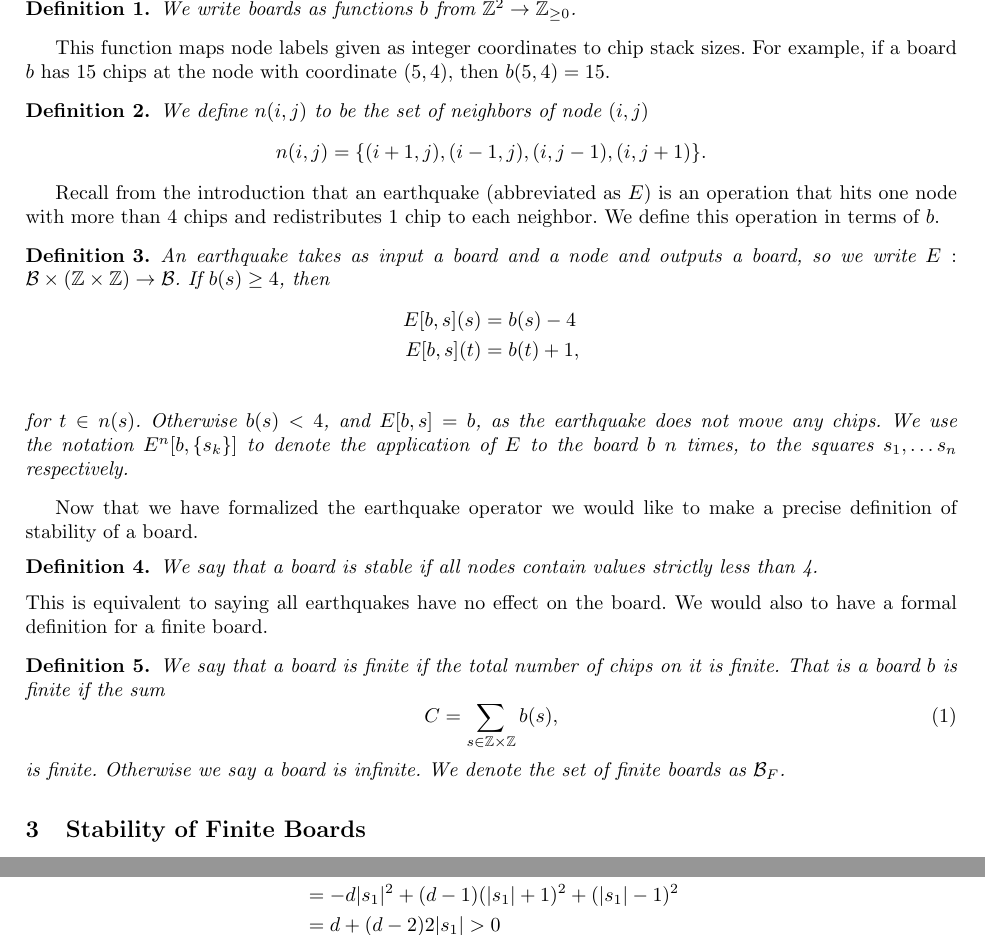
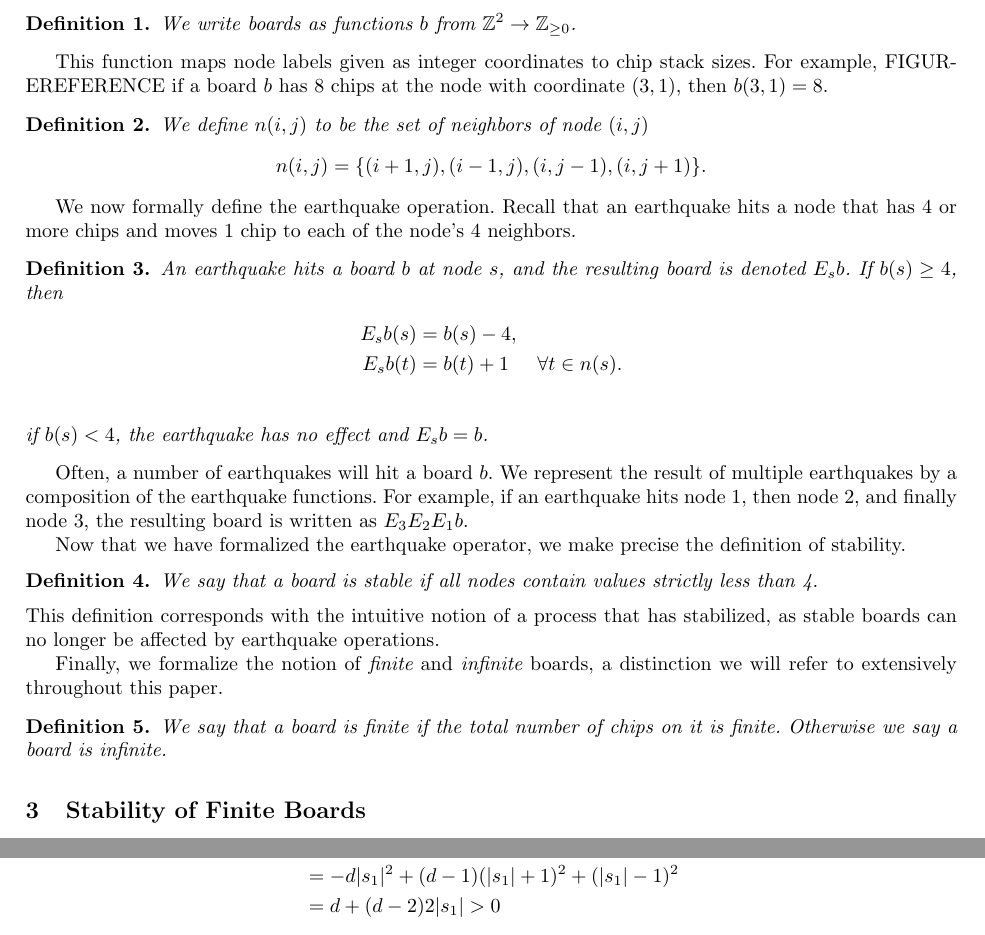
Before and after one commit to erikwaing/18.821-Chips, a LaTeX thesis (finaldraft.tex): two parts of pages 2 and 9 of 12 before the commit and two parts of pages 2 and 10 of 13 after it, joined at a grey line, cut at the place of the change. Compiled offline with pdfLaTeX.

Commit message:
finished section on definitions on notation. still need to add figures and figure references though

```diff
--- a/finaldraft.tex
+++ b/finaldraft.tex
@@ -85,7 +88,7 @@ We can coordinatize the grid graph by labeling it like the standard Cartesian gr
 \begin{definition} We write boards as functions $b$ from $\mathbb{Z}^2 \to \mathbb{Z}_{\geq 0}$.
 \end{definition}
 
-This function maps node labels given as integer coordinates to chip stack sizes. For example, if a board $b$ has 15 chips at the node with coordinate $(5,4)$, then $b(5,4) = 15$.
+This function maps node labels given as integer coordinates to chip stack sizes. For example, FIGUREREFERENCE if a board $b$ has 8 chips at the node with coordinate $(3,1)$, then $b(3,1) = 8$.
 
 \begin{definition} We define $n(i,j)$ to be the set of neighbors of node $(i,j)$
 \begin{equation*}
@@ -93,31 +96,29 @@ n(i,j) = \{ (i+1, j), (i-1, j), (i, j-1), (i, j+1) \}.
 \end{equation*}
 \end{definition}
 
-Recall from the introduction that an earthquake (abbreviated as $E$) is an operation that hits one node with more than $4$ chips and redistributes 1 chip to each neighbor. We define this operation in terms of $b$.
+We now formally define the earthquake operation. Recall that an earthquake hits a node that has 4 or more chips and moves 1 chip to each of the node's 4 neighbors.
 
 \begin{definition}
-An earthquake takes as input a board and a node and outputs a board, so we write $E: \mathcal{B} \times (\mathbb{Z} \times \mathbb{Z}) \rightarrow \mathcal{B}$. If $b(s) \geq 4$, then
+An earthquake hits a board $b$ at node $s$, and the resulting board is denoted $E_sb$. If $b(s) \geq 4$, then
 \begin{align*}
-E[b, s](s) &= b(s)-4 \\
-E[b, s](t) &= b(t)+1, \\
+E_sb(s) &= b(s)-4,\\
+E_sb(t) &= b(t)+1 \hspace{.5cm} \forall t \in n(s).\\
 \end{align*}
-for $ t \in n(s)$. Otherwise  $b(s) < 4$, and $E[b, s] = b$, as the earthquake does not move any chips.
-We use the notation $E^n[b, \{s_k\}]$ to denote the application of $E$ to the board $b$ $n$ times, to the squares $s_1, \ldots s_{n}$ respectively.
+if $b(s) < 4$, the earthquake has no effect and $E_sb = b$.
 \end{definition}
 
-Now that we have formalized the earthquake operator we would like to make a precise definition of stability of a board.
+Often, a number of earthquakes will hit a board $b$. We represent the result of multiple earthquakes by a composition of the earthquake functions. For example, if an earthquake hits node 1, then node 2, and finally node 3, the resulting board is written as $E_3E_2E_1b$.
+
+Now that we have formalized the earthquake operator, we make precise the definition of stability.
 \begin{definition}
 We say that a board is stable if all nodes contain values strictly less than 4.
 \end{definition}
-This is equivalent to saying all earthquakes have no effect on the board. We would also to have a formal definition for a finite board.
+This definition corresponds with the intuitive notion of a process that has stabilized, as stable boards can no longer be affected by earthquake operations.
+
+Finally, we formalize the notion of $\emph{finite}$ and $\emph{infinite}$ boards, a distinction we will refer to extensively throughout this paper.
 
 \begin{definition}
-We say that a board is finite if the total number of chips on it is finite. That is a board $b$ is finite if the sum
-\begin{equation}
-C= \sum_{s \in \mathbb{Z} \times \mathbb{Z}} b(s),
-\end{equation}
-is finite. Otherwise we say a board is infinite.
-We denote the set of finite boards as $\mathcal{B}_F$.
+We say that a board is finite if the total number of chips on it is finite. Otherwise we say a board is infinite.
 \end{definition}
 
 \section{Stability of Finite Boards}
```
Also changed, not shown: finaldraft.tex (3 more changed lines).
